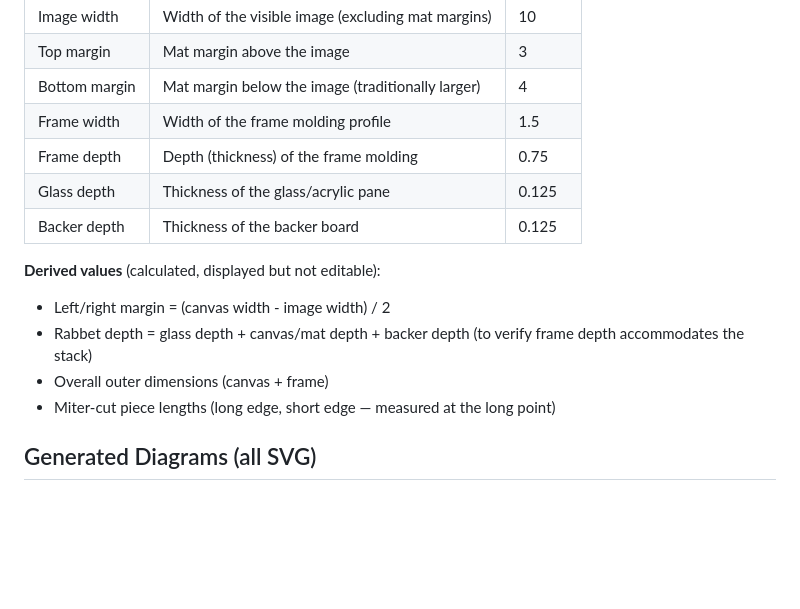
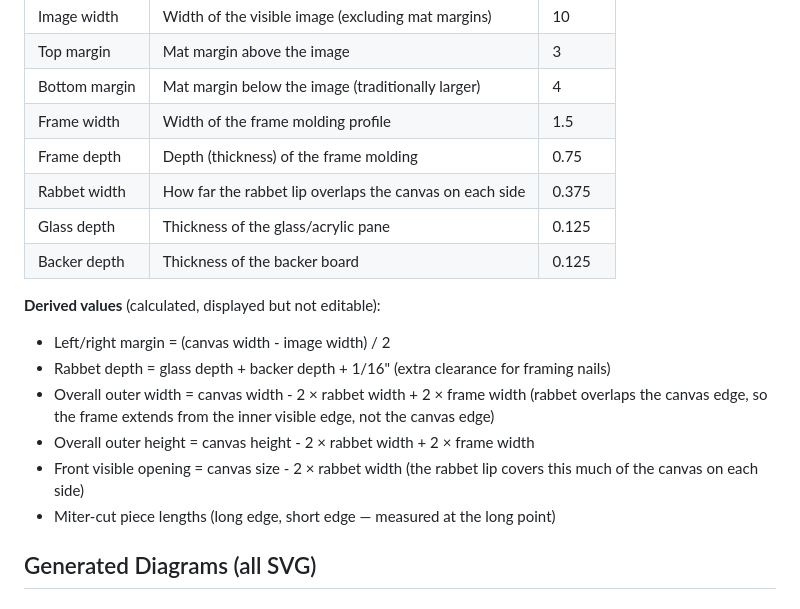
Before and after one commit to frioux/woodworking-tools, a Markdown page: PLAN.md, the part around the change. Drawn GitHub-style; blank space fills up the shorter version.

Commit message:
Fix rabbet depth and outer dimension calculations in plan
- Rabbet depth = glass + backer + 1/16" clearance for nails
- Outer dimensions account for rabbet overlap on canvas edges
- Add rabbet width as an input parameter (default 3/8")

https://claude.ai/code/session_01FSYXctxSzVZkyczS2cxeaZ

```diff
--- a/PLAN.md
+++ b/PLAN.md
@@ -30,13 +30,16 @@ The form collects these values (all dimensions in inches, with sensible defaults
 | Bottom margin | Mat margin below the image (traditionally larger) | 4 |
 | Frame width | Width of the frame molding profile | 1.5 |
 | Frame depth | Depth (thickness) of the frame molding | 0.75 |
+| Rabbet width | How far the rabbet lip overlaps the canvas on each side | 0.375 |
 | Glass depth | Thickness of the glass/acrylic pane | 0.125 |
 | Backer depth | Thickness of the backer board | 0.125 |
 
 **Derived values** (calculated, displayed but not editable):
 - Left/right margin = (canvas width - image width) / 2
-- Rabbet depth = glass depth + canvas/mat depth + backer depth (to verify frame depth accommodates the stack)
-- Overall outer dimensions (canvas + frame)
+- Rabbet depth = glass depth + backer depth + 1/16" (extra clearance for framing nails)
+- Overall outer width = canvas width - 2 × rabbet width + 2 × frame width (rabbet overlaps the canvas edge, so the frame extends from the inner visible edge, not the canvas edge)
+- Overall outer height = canvas height - 2 × rabbet width + 2 × frame width
+- Front visible opening = canvas size - 2 × rabbet width (the rabbet lip covers this much of the canvas on each side)
 - Miter-cut piece lengths (long edge, short edge — measured at the long point)
 
 ## Generated Diagrams (all SVG)
```
